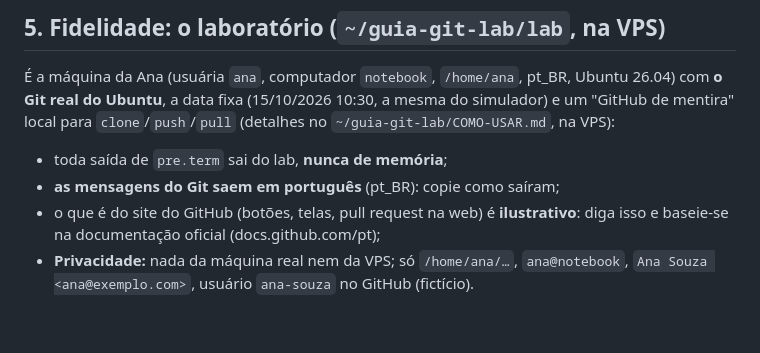
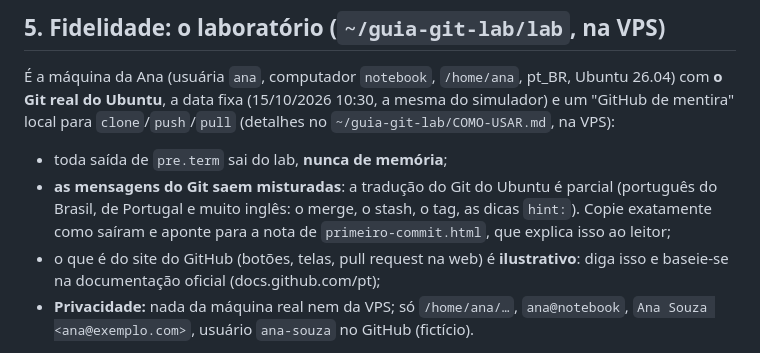
Before and after one commit to Wallysondevs/guia-git, a Markdown page: CONTRIBUINDO.md, the part around the change. Drawn GitHub-style; blank space fills up the shorter version.

Commit message:
CONTRIBUINDO: a tradução do Git do Ubuntu é parcial

```diff
--- a/CONTRIBUINDO.md
+++ b/CONTRIBUINDO.md
@@ -147,7 +147,7 @@ Separe as metas com vírgula; `\,` é uma vírgula dentro de uma meta.
 ## 5. Fidelidade: o laboratório (`~/guia-git-lab/lab`, na VPS)
 É a máquina da Ana (usuária `ana`, computador `notebook`, `/home/ana`, pt_BR, Ubuntu 26.04) com **o Git real do Ubuntu**, a data fixa (15/10/2026 10:30, a mesma do simulador) e um "GitHub de mentira" local para `clone`/`push`/`pull` (detalhes no `~/guia-git-lab/COMO-USAR.md`, na VPS):
 - toda saída de `pre.term` sai do lab, **nunca de memória**;
-- **as mensagens do Git saem em português** (pt_BR): copie como saíram;
+- **as mensagens do Git saem misturadas**: a tradução do Git do Ubuntu é parcial (português do Brasil, de Portugal e muito inglês: o merge, o stash, o tag, as dicas `hint:`). Copie exatamente como saíram e aponte para a nota de `primeiro-commit.html`, que explica isso ao leitor;
 - o que é do site do GitHub (botões, telas, pull request na web) é **ilustrativo**: diga isso e baseie-se na documentação oficial (docs.github.com/pt);
 - **Privacidade:** nada da máquina real nem da VPS; só `/home/ana/…`, `ana@notebook`, `Ana Souza <ana@exemplo.com>`, usuário `ana-souza` no GitHub (fictício).
 
```
